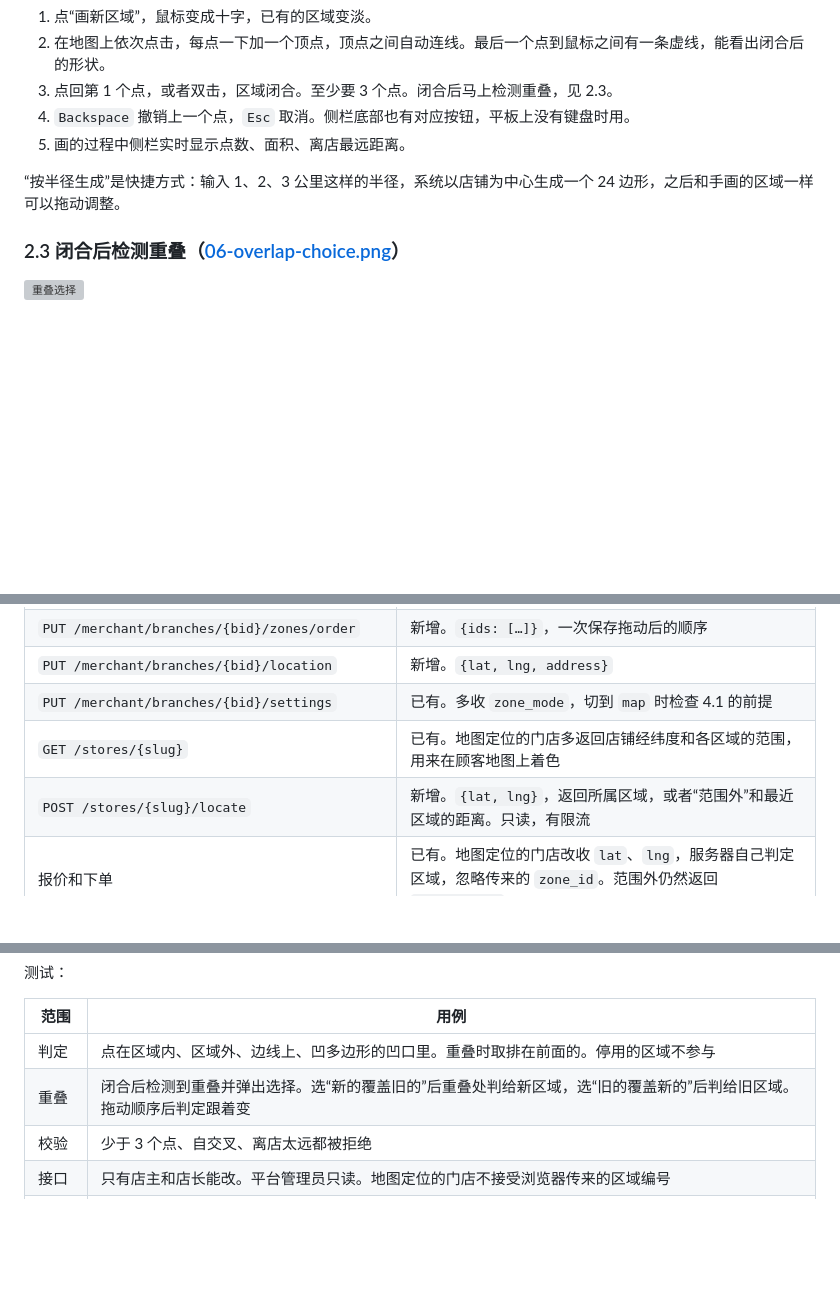
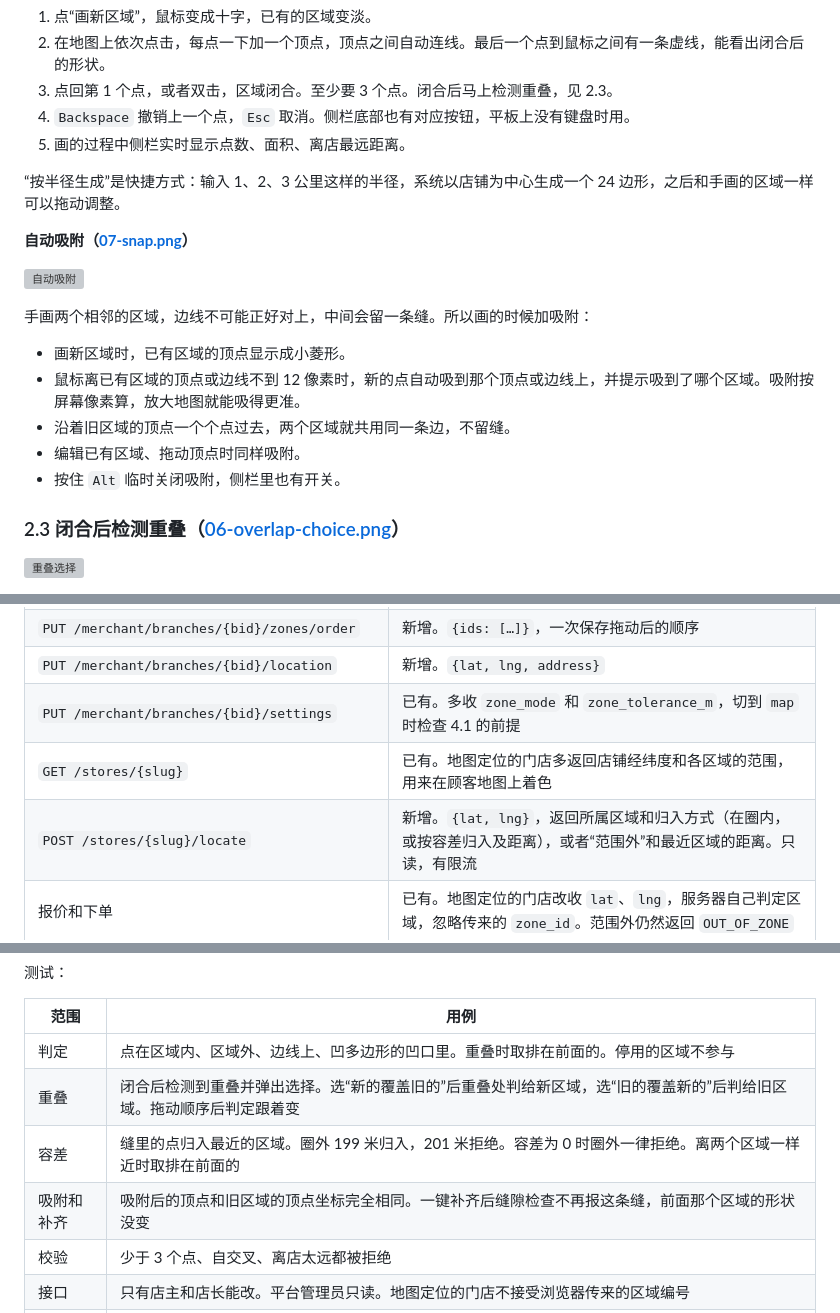
Before and after one commit to brianabc121/waimai, a Markdown page: docs/MAP_ZONES_DESIGN.md, 3 parts joined by grey strips. Rendered like a GitHub page; blank space fills up the shorter version; grey boxes are pictures that could not be loaded.

```diff
--- a/docs/MAP_ZONES_DESIGN.md
+++ b/docs/MAP_ZONES_DESIGN.md
@@ -61,6 +64,18 @@ DESIGN.md 第 46 行和第 274 行当时的决定是“首版不依赖地图”
 5. 画的过程中侧栏实时显示点数、面积、离店最远距离。
 
 “按半径生成”是快捷方式：输入 1、2、3 公里这样的半径，系统以店铺为中心生成一个 24 边形，之后和手画的区域一样可以拖动调整。
+
+**自动吸附（[07-snap.png](map-screens/07-snap.png)）**
+
+![自动吸附](map-screens/07-snap.png)
+
+手画两个相邻的区域，边线不可能正好对上，中间会留一条缝。所以画的时候加吸附：
+
+- 画新区域时，已有区域的顶点显示成小菱形。
+- 鼠标离已有区域的顶点或边线不到 12 像素时，新的点自动吸到那个顶点或边线上，并提示吸到了哪个区域。吸附按屏幕像素算，放大地图就能吸得更准。
+- 沿着旧区域的顶点一个个点过去，两个区域就共用同一条边，不留缝。
+- 编辑已有区域、拖动顶点时同样吸附。
+- 按住 `Alt` 临时关闭吸附，侧栏里也有开关。
 
 ### 2.3 闭合后检测重叠（[06-overlap-choice.png](map-screens/06-overlap-choice.png)）
 
@@ -210,9 +253,9 @@ DESIGN.md 第 46 行和第 274 行当时的决定是“首版不依赖地图”
 | `DELETE /merchant/branches/{bid}/zones/{id}` | 新增 |
 | `PUT /merchant/branches/{bid}/zones/order` | 新增。`{ids: […]}`，一次保存拖动后的顺序 |
 | `PUT /merchant/branches/{bid}/location` | 新增。`{lat, lng, address}` |
-| `PUT /merchant/branches/{bid}/settings` | 已有。多收 `zone_mode`，切到 `map` 时检查 4.1 的前提 |
+| `PUT /merchant/branches/{bid}/settings` | 已有。多收 `zone_mode` 和 `zone_tolerance_m`，切到 `map` 时检查 4.1 的前提 |
 | `GET /stores/{slug}` | 已有。地图定位的门店多返回店铺经纬度和各区域的范围，用来在顾客地图上着色 |
-| `POST /stores/{slug}/locate` | 新增。`{lat, lng}`，返回所属区域，或者“范围外”和最近区域的距离。只读，有限流 |
+| `POST /stores/{slug}/locate` | 新增。`{lat, lng}`，返回所属区域和归入方式（在圈内，或按容差归入及距离），或者“范围外”和最近区域的距离。只读，有限流 |
 | 报价和下单 | 已有。地图定位的门店改收 `lat`、`lng`，服务器自己判定区域，忽略传来的 `zone_id`。范围外仍然返回 `OUT_OF_ZONE` |
 | `GET /config` | 新增或并入现有的公开配置。返回浏览器用的 Google 地图密钥，没配时返回空 |
 
@@ -239,6 +282,8 @@ DESIGN.md 第 46 行和第 274 行当时的决定是“首版不依赖地图”
 |---|---|
 | 判定 | 点在区域内、区域外、边线上、凹多边形的凹口里。重叠时取排在前面的。停用的区域不参与 |
 | 重叠 | 闭合后检测到重叠并弹出选择。选“新的覆盖旧的”后重叠处判给新区域，选“旧的覆盖新的”后判给旧区域。拖动顺序后判定跟着变 |
+| 容差 | 缝里的点归入最近的区域。圈外 199 米归入，201 米拒绝。容差为 0 时圈外一律拒绝。离两个区域一样近时取排在前面的 |
+| 吸附和补齐 | 吸附后的顶点和旧区域的顶点坐标完全相同。一键补齐后缝隙检查不再报这条缝，前面那个区域的形状没变 |
 | 校验 | 少于 3 个点、自交叉、离店太远都被拒绝 |
 | 接口 | 只有店主和店长能改。平台管理员只读。地图定位的门店不接受浏览器传来的区域编号 |
 | 金额 | 定位到不同区域时配送费和起送金额跟着变。商家改了区域后旧报价返回 `QUOTE_CHANGED` |
```
Also changed, not shown: other parts of docs/MAP_ZONES_DESIGN.md (+40 -7 lines), docs/map-screens/05-customer.png, 6 other files.
